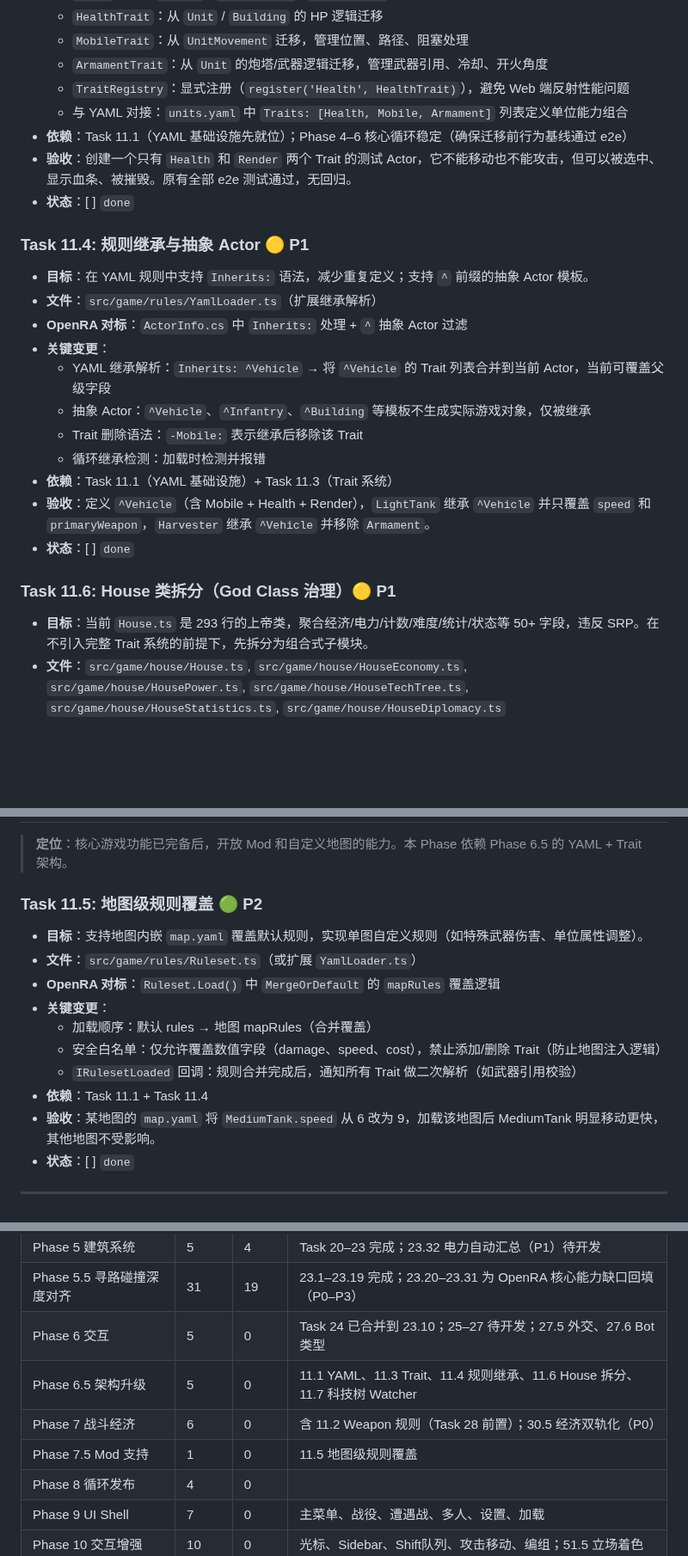
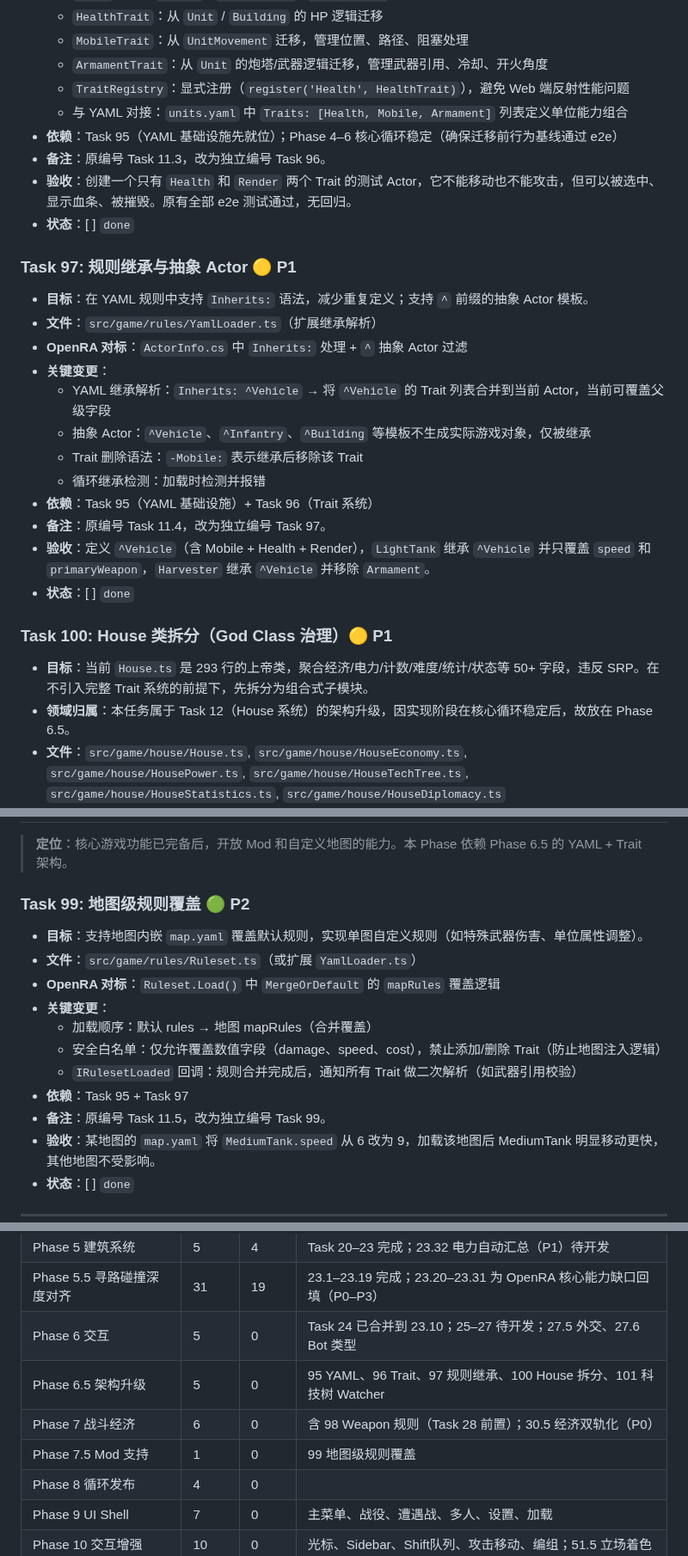
Before and after one commit to litong-n99/CnC_Remake, a Markdown page: harness/01_TASK_BREAKDOWN.md, 3 parts joined by grey strips. Shown at 86% size. GitHub-like rendering; blank space fills up the shorter version.

```diff
--- a/harness/01_TASK_BREAKDOWN.md
+++ b/harness/01_TASK_BREAKDOWN.md
@@ -999,11 +1012,12 @@
   - `ArmamentTrait`：从 `Unit` 的炮塔/武器逻辑迁移，管理武器引用、冷却、开火角度
   - `TraitRegistry`：显式注册（`register('Health', HealthTrait)`），避免 Web 端反射性能问题
   - 与 YAML 对接：`units.yaml` 中 `Traits: [Health, Mobile, Armament]` 列表定义单位能力组合
-- **依赖**：Task 11.1（YAML 基础设施先就位）；Phase 4–6 核心循环稳定（确保迁移前行为基线通过 e2e）
+- **依赖**：Task 95（YAML 基础设施先就位）；Phase 4–6 核心循环稳定（确保迁移前行为基线通过 e2e）
+- **备注**：原编号 Task 11.3，改为独立编号 Task 96。
 - **验收**：创建一个只有 `Health` 和 `Render` 两个 Trait 的测试 Actor，它不能移动也不能攻击，但可以被选中、显示血条、被摧毁。原有全部 e2e 测试通过，无回归。
 - **状态**：[ ] `done`
 
-### Task 11.4: 规则继承与抽象 Actor 🟡 P1
+### Task 97: 规则继承与抽象 Actor 🟡 P1
 - **目标**：在 YAML 规则中支持 `Inherits:` 语法，减少重复定义；支持 `^` 前缀的抽象 Actor 模板。
 - **文件**：`src/game/rules/YamlLoader.ts`（扩展继承解析）
 - **OpenRA 对标**：`ActorInfo.cs` 中 `Inherits:` 处理 + `^` 抽象 Actor 过滤
@@ -1012,12 +1026,14 @@
   - 抽象 Actor：`^Vehicle`、`^Infantry`、`^Building` 等模板不生成实际游戏对象，仅被继承
   - Trait 删除语法：`-Mobile:` 表示继承后移除该 Trait
   - 循环继承检测：加载时检测并报错
-- **依赖**：Task 11.1（YAML 基础设施）+ Task 11.3（Trait 系统）
+- **依赖**：Task 95（YAML 基础设施）+ Task 96（Trait 系统）
+- **备注**：原编号 Task 11.4，改为独立编号 Task 97。
 - **验收**：定义 `^Vehicle`（含 Mobile + Health + Render），`LightTank` 继承 `^Vehicle` 并只覆盖 `speed` 和 `primaryWeapon`，`Harvester` 继承 `^Vehicle` 并移除 `Armament`。
 - **状态**：[ ] `done`
 
-### Task 11.6: House 类拆分（God Class 治理）🟡 P1
+### Task 100: House 类拆分（God Class 治理）🟡 P1
 - **目标**：当前 `House.ts` 是 293 行的上帝类，聚合经济/电力/计数/难度/统计/状态等 50+ 字段，违反 SRP。在不引入完整 Trait 系统的前提下，先拆分为组合式子模块。
+- **领域归属**：本任务属于 Task 12（House 系统）的架构升级，因实现阶段在核心循环稳定后，故放在 Phase 6.5。
 - **文件**：`src/game/house/House.ts`, `src/game/house/HouseEconomy.ts`, `src/game/house/HousePower.ts`, `src/game/house/HouseTechTree.ts`, `src/game/house/HouseStatistics.ts`, `src/game/house/HouseDiplomacy.ts`
 - **OpenRA 对标**：`OpenRA.Game/Player.cs`（轻量容器）+ `PlayerResources` / `PowerManager` / `TechTree` Traits
 - **关键变更**：
@@ -1116,7 +1136,7 @@
 
 > **定位**：核心游戏功能已完备后，开放 Mod 和自定义地图的能力。本 Phase 依赖 Phase 6.5 的 YAML + Trait 架构。
 
-### Task 11.5: 地图级规则覆盖 🟢 P2
+### Task 99: 地图级规则覆盖 🟢 P2
 - **目标**：支持地图内嵌 `map.yaml` 覆盖默认规则，实现单图自定义规则（如特殊武器伤害、单位属性调整）。
 - **文件**：`src/game/rules/Ruleset.ts`（或扩展 `YamlLoader.ts`）
 - **OpenRA 对标**：`Ruleset.Load()` 中 `MergeOrDefault` 的 `mapRules` 覆盖逻辑
@@ -1124,7 +1144,8 @@
   - 加载顺序：默认 rules → 地图 mapRules（合并覆盖）
   - 安全白名单：仅允许覆盖数值字段（damage、speed、cost），禁止添加/删除 Trait（防止地图注入逻辑）
   - `IRulesetLoaded` 回调：规则合并完成后，通知所有 Trait 做二次解析（如武器引用校验）
-- **依赖**：Task 11.1 + Task 11.4
+- **依赖**：Task 95 + Task 97
+- **备注**：原编号 Task 11.5，改为独立编号 Task 99。
 - **验收**：某地图的 `map.yaml` 将 `MediumTank.speed` 从 6 改为 9，加载该地图后 MediumTank 明显移动更快，其他地图不受影响。
 - **状态**：[ ] `done`
 
@@ -1667,9 +1688,9 @@
 | Phase 5 建筑系统 | 5 | 4 | Task 20–23 完成；23.32 电力自动汇总（P1）待开发 |
 | Phase 5.5 寻路碰撞深度对齐 | 31 | 19 | 23.1–23.19 完成；23.20–23.31 为 OpenRA 核心能力缺口回填（P0–P3）|
 | Phase 6 交互 | 5 | 0 | Task 24 已合并到 23.10；25–27 待开发；27.5 外交、27.6 Bot 类型 |
-| Phase 6.5 架构升级 | 5 | 0 | 11.1 YAML、11.3 Trait、11.4 规则继承、11.6 House 拆分、11.7 科技树 Watcher |
-| Phase 7 战斗经济 | 6 | 0 | 含 11.2 Weapon 规则（Task 28 前置）；30.5 经济双轨化（P0） |
-| Phase 7.5 Mod 支持 | 1 | 0 | 11.5 地图级规则覆盖 |
+| Phase 6.5 架构升级 | 5 | 0 | 95 YAML、96 Trait、97 规则继承、100 House 拆分、101 科技树 Watcher |
+| Phase 7 战斗经济 | 6 | 0 | 含 98 Weapon 规则（Task 28 前置）；30.5 经济双轨化（P0） |
+| Phase 7.5 Mod 支持 | 1 | 0 | 99 地图级规则覆盖 |
 | Phase 8 循环发布 | 4 | 0 | |
 | Phase 9 UI Shell | 7 | 0 | 主菜单、战役、遭遇战、多人、设置、加载 |
 | Phase 10 交互增强 | 10 | 0 | 光标、Sidebar、Shift队列、攻击移动、编组；51.5 立场着色 |
```
Also changed, not shown: other parts of harness/01_TASK_BREAKDOWN.md (+24 -7 lines).
